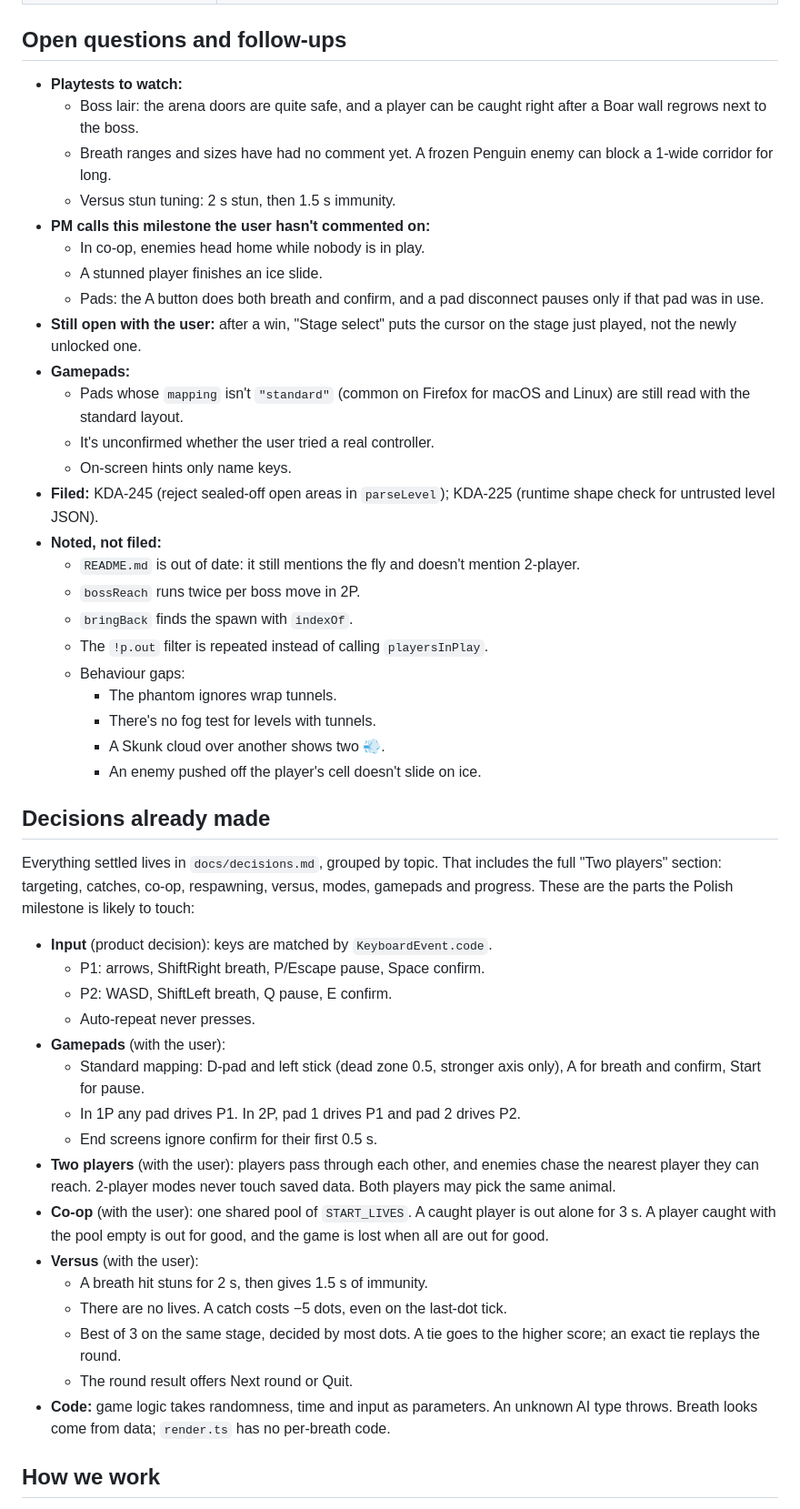
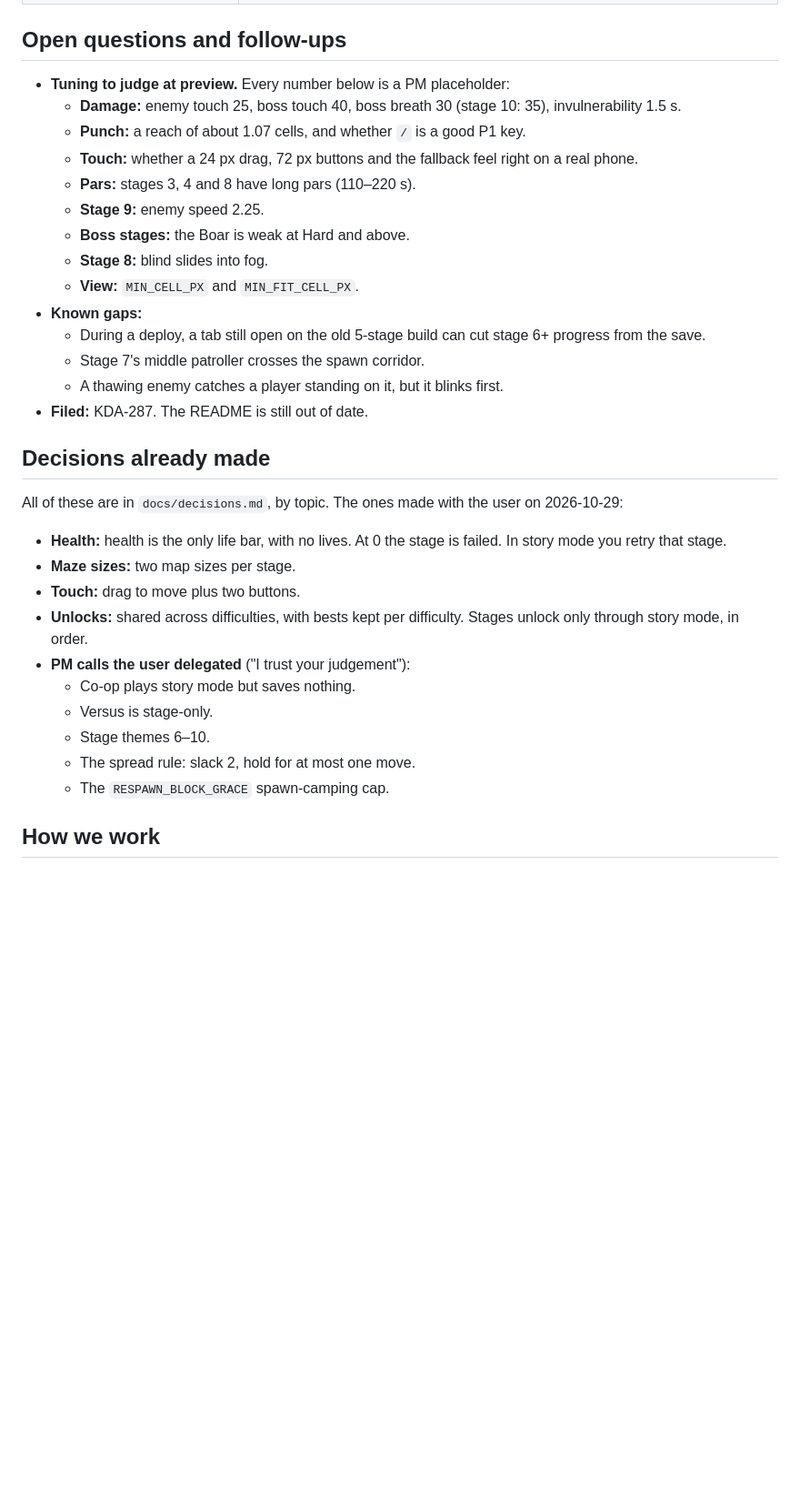
Before and after one commit to kdaisho/dot-eater, a Markdown page: docs/handover.md, the part around one of its changes. Shown at 91% size. GitHub-like rendering; blank space fills up the shorter version.

Commit message:
Update the handover after the harder-and-more-exciting upgrade
Co-Authored-By: Claude Opus 5.5 <noreply@anthropic.com>

```diff
--- a/docs/handover.md
+++ b/docs/handover.md
@@ -53,51 +69,35 @@ Last updated: 2026-10-27. Read `CLAUDE.md` first for project conventions.
 
 ## Open questions and follow-ups
 
-- **Playtests to watch:**
-    - Boss lair: the arena doors are quite safe, and a player can be caught right after a Boar wall regrows next to the boss.
-    - Breath ranges and sizes have had no comment yet. A frozen Penguin enemy can block a 1-wide corridor for long.
-    - Versus stun tuning: 2 s stun, then 1.5 s immunity.
-- **PM calls this milestone the user hasn't commented on:**
-    - In co-op, enemies head home while nobody is in play.
-    - A stunned player finishes an ice slide.
-    - Pads: the A button does both breath and confirm, and a pad disconnect pauses only if that pad was in use.
-- **Still open with the user:** after a win, "Stage select" puts the cursor on the stage just played, not the newly unlocked one.
-- **Gamepads:**
-    - Pads whose `mapping` isn't `"standard"` (common on Firefox for macOS and Linux) are still read with the standard layout.
-    - It's unconfirmed whether the user tried a real controller.
-    - On-screen hints only name keys.
-- **Filed:** KDA-245 (reject sealed-off open areas in `parseLevel`); KDA-225 (runtime shape check for untrusted level JSON).
-- **Noted, not filed:**
-    - `README.md` is out of date: it still mentions the fly and doesn't mention 2-player.
-    - `bossReach` runs twice per boss move in 2P.
-    - `bringBack` finds the spawn with `indexOf`.
-    - The `!p.out` filter is repeated instead of calling `playersInPlay`.
-    - Behaviour gaps:
-        - The phantom ignores wrap tunnels.
-        - There's no fog test for levels with tunnels.
-        - A Skunk cloud over another shows two 💨.
-        - An enemy pushed off the player's cell doesn't slide on ice.
+- **Tuning to judge at preview.** Every number below is a PM placeholder:
+    - **Damage:** enemy touch 25, boss touch 40, boss breath 30 (stage 10: 35), invulnerability 1.5 s.
+    - **Punch:** a reach of about 1.07 cells, and whether `/` is a good P1 key.
+    - **Touch:** whether a 24 px drag, 72 px buttons and the fallback feel right on a real phone.
+    - **Pars:** stages 3, 4 and 8 have long pars (110–220 s).
+    - **Stage 9:** enemy speed 2.25.
+    - **Boss stages:** the Boar is weak at Hard and above.
+    - **Stage 8:** blind slides into fog.
+    - **View:** `MIN_CELL_PX` and `MIN_FIT_CELL_PX`.
+- **Known gaps:**
+    - During a deploy, a tab still open on the old 5-stage build can cut stage 6+ progress from the save.
+    - Stage 7's middle patroller crosses the spawn corridor.
+    - A thawing enemy catches a player standing on it, but it blinks first.
+- **Filed:** KDA-287. The README is still out of date.
 
 ## Decisions already made
 
-Everything settled lives in `docs/decisions.md`, grouped by topic. That includes the full "Two players" section: targeting, catches, co-op, respawning, versus, modes, gamepads and progress. These are the parts the Polish milestone is likely to touch:
+All of these are in `docs/decisions.md`, by topic. The ones made with the user on 2026-10-29:
 
-- **Input** (product decision): keys are matched by `KeyboardEvent.code`.
-    - P1: arrows, ShiftRight breath, P/Escape pause, Space confirm.
-    - P2: WASD, ShiftLeft breath, Q pause, E confirm.
-    - Auto-repeat never presses.
-- **Gamepads** (with the user):
-    - Standard mapping: D-pad and left stick (dead zone 0.5, stronger axis only), A for breath and confirm, Start for pause.
-    - In 1P any pad drives P1. In 2P, pad 1 drives P1 and pad 2 drives P2.
-    - End screens ignore confirm for their first 0.5 s.
-- **Two players** (with the user): players pass through each other, and enemies chase the nearest player they can reach. 2-player modes never touch saved data. Both players may pick the same animal.
-- **Co-op** (with the user): one shared pool of `START_LIVES`. A caught player is out alone for 3 s. A player caught with the pool empty is out for good, and the game is lost when all are out for good.
-- **Versus** (with the user):
-    - A breath hit stuns for 2 s, then gives 1.5 s of immunity.
-    - There are no lives. A catch costs −5 dots, even on the last-dot tick.
-    - Best of 3 on the same stage, decided by most dots. A tie goes to the higher score; an exact tie replays the round.
-    - The round result offers Next round or Quit.
-- **Code:** game logic takes randomness, time and input as parameters. An unknown AI type throws. Breath looks come from data; `render.ts` has no per-breath code.
+- **Health:** health is the only life bar, with no lives. At 0 the stage is failed. In story mode you retry that stage.
+- **Maze sizes:** two map sizes per stage.
+- **Touch:** drag to move plus two buttons.
+- **Unlocks:** shared across difficulties, with bests kept per difficulty. Stages unlock only through story mode, in order.
+- **PM calls the user delegated** ("I trust your judgement"):
+    - Co-op plays story mode but saves nothing.
+    - Versus is stage-only.
+    - Stage themes 6–10.
+    - The spread rule: slack 2, hold for at most one move.
+    - The `RESPAWN_BLOCK_GRACE` spawn-camping cap.
 
 ## How we work
 
```
Also changed, not shown: other parts of docs/handover.md (+75 -72 lines).
